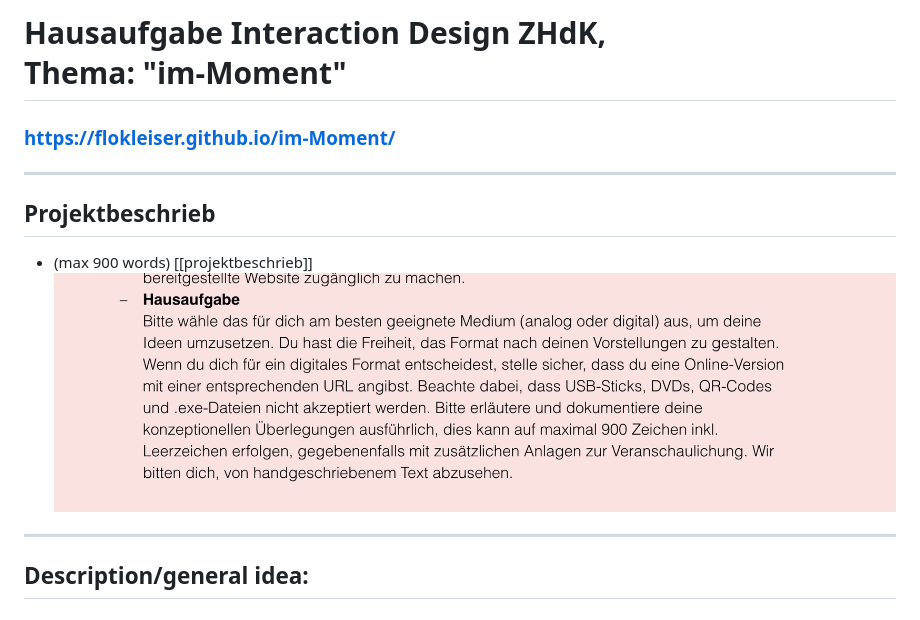
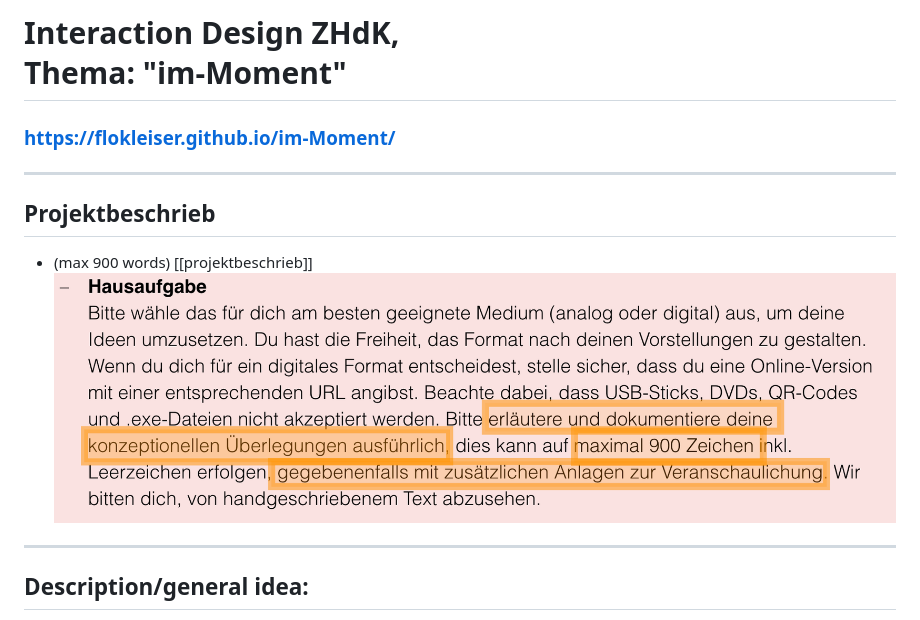
Before and after one commit to flononymus/im-Moment-enzian-, a Markdown page: README.md, the part around the change. Rendered like a GitHub page; pictures changed too: images/hausaufgabe/hausaufgabe.png.

```diff
--- a/README.md
+++ b/README.md
@@ -1,4 +1,4 @@
-# Hausaufgabe Interaction Design ZHdK, <br/> Thema: "im-Moment"
+# Interaction Design ZHdK, <br/> Thema: "im-Moment"
 
 
 ### https://flokleiser.github.io/im-Moment/
```
